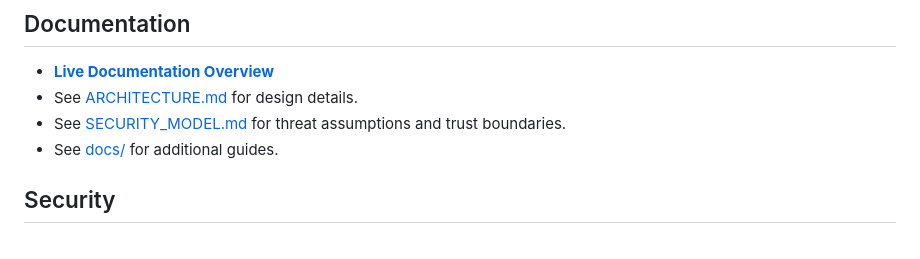
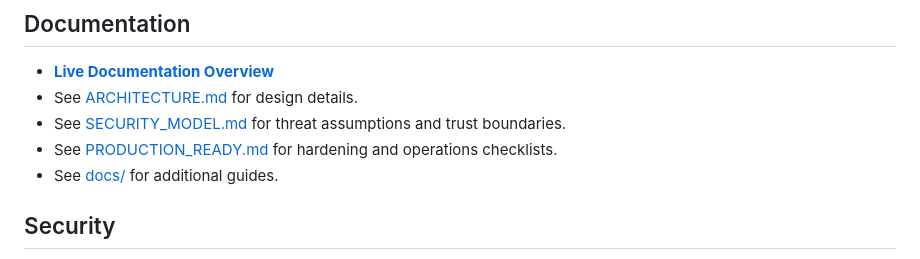
Before and after one commit to Qarait/ephemera, a Markdown page: README.md, the part around the change. Rendered like a GitHub page.

Commit message:
docs: Add Production Readiness Guide and consolidate operational checklists

```diff
--- a/README.md
+++ b/README.md
@@ -313,6 +313,7 @@ rules:
 - **[Live Documentation Overview](https://qarait.github.io/ephemera/)**
 - See [ARCHITECTURE.md](docs/ARCHITECTURE.md) for design details.
 - See [SECURITY_MODEL.md](docs/SECURITY_MODEL.md) for threat assumptions and trust boundaries.
+- See [PRODUCTION_READY.md](docs/PRODUCTION_READY.md) for hardening and operations checklists.
 - See [docs/](docs/) for additional guides.
 
 ## Security
```
Also changed, not shown: docs/PRODUCTION_READY.md (added, +78 -0 lines).
